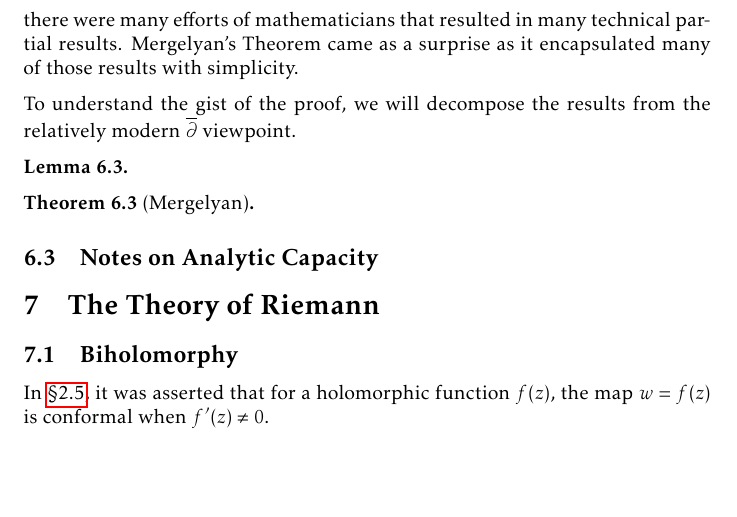
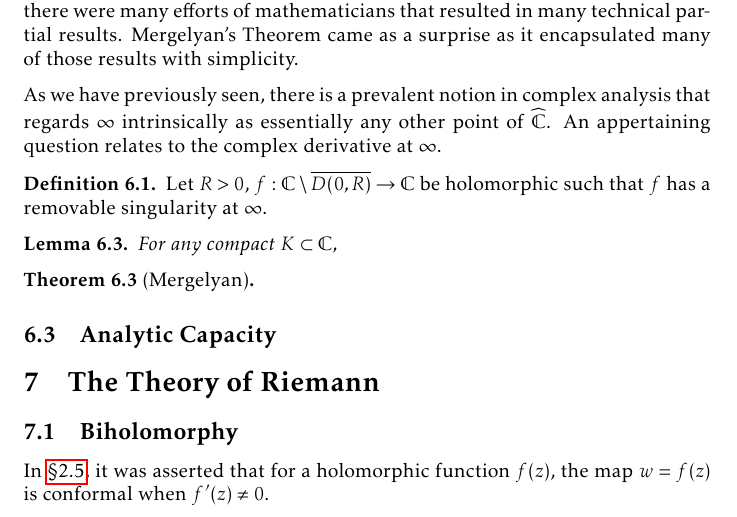
Before and after one commit to slipperking/complex-analysis-latex, a LaTeX document (main.tex): part of page 147 of 183, cut so that both start at the same text, the shorter picture padded with empty space. Compiled offline with pdfLaTeX.

Commit message:
overleaf_to_git (Tue Sep  9 23:40:58 2025 -0700): update main.tex from r21267 to r21268

```diff
--- a/main.tex
+++ b/main.tex
@@ -3372,14 +3376,17 @@ Although many mathematicians have since tried after the efforts of Weierstrass a
 
 The proof proposed by Mergelyan is almost trivial when compared with the results of many other mathematicians at the time. It even uses the concepts previously proposed by Runge. This begs the question: why was there such a prolonged time gap between the two similar formulations? Many mathematicians felt that the conclusion was too ethereal; during this elapsed time period there were many efforts of mathematicians that resulted in many technical partial results. Mergelyan's Theorem came as a surprise as it encapsulated many of those results with simplicity.
 
-To understand the gist of the proof, we will decompose the results from the relatively modern \(\overline{\partial}\) viewpoint.
+As we have previously seen, there is a prevalent notion in complex analysis that regards \(\infty\) intrinsically as essentially any other point of \(\extcomplex\). An appertaining question relates to the complex derivative at \(\infty\).
+\begin{definition}
+    Let \(R>0\), \(f:\mathbb{C}\setminus\overline{D(0,R)}\to\mathbb{C}\) be holomorphic such that \(f\) has a removable singularity at \(\infty\).
+\end{definition}
 \begin{lemma}
-
+    For any compact \(K\subset\mathbb{C}\),
 \end{lemma}
 \begin{theorem}[Mergelyan]\label{thm:mergelyan}
 
 \end{theorem}
-\subsection{Notes on Analytic Capacity}
+\subsection{Analytic Capacity}
 \section{The Theory of Riemann}\label{sec:riemann}
 \subsection{Biholomorphy}
 In \chpref{sec:conformalityintroduction}, it was asserted that for a holomorphic function \(f(z)\), the map \(w=f(z)\) is conformal when \(f'(z)\neq 0\).
```
Also changed, not shown: main.tex (10 more changed lines).
